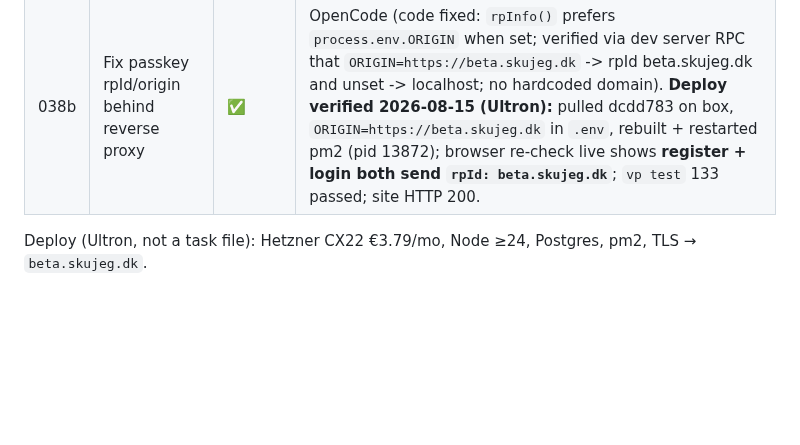
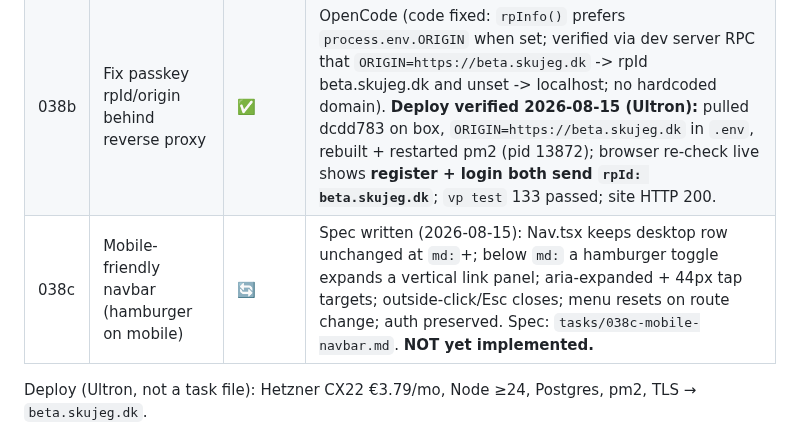
Before and after one commit to Nicktriez/price-watcher, a Markdown page: TASKS.md, the part around the change. GitHub-like rendering; blank space fills up the shorter version.

Commit message:
task 038c: mobile-friendly navbar (hamburger on mobile); tracker

```diff
--- a/TASKS.md
+++ b/TASKS.md
@@ -122,6 +122,7 @@ Two parallel tracks: **deploy** (Ultron's infra — Hetzner CX22 + `beta.skujeg.
 | ---- | -------------------------------------------------- | ------ | ----------------------------------------------------------------------------------------------------------------------------------------------------------------------------------------------------------------------------------------------------------------------------------------------------------------------------------------------------------------------------------------------------------------------------------------------------------------------------------------------------------------------------- |
 | 038  | Privacy policy + GDPR page (Danish, Nick-approved) | ✅     | Nick approved (policy live on site). Ultron verified: `/privacy` route with full Danish policy (email, receipt images deleted after parse, address distance-only, never sold, contact jensen0710@gmail.com, GDPR rights), cookie section states only strictly-necessary `pw-session` (no banner, banner-trigger noted), footer link confirmed, settings note consistent. `vp test` **133 passed**. ⚠️ `vp check` fails — toolchain crash (`oxc_allocator` Rust panic before analysis), unrelated to 038, needs a separate fix | —                                   |
 | 038b | Fix passkey rpId/origin behind reverse proxy       | ✅     | OpenCode (code fixed: `rpInfo()` prefers `process.env.ORIGIN` when set; verified via dev server RPC that `ORIGIN=https://beta.skujeg.dk` -> rpId beta.skujeg.dk and unset -> localhost; no hardcoded domain). **Deploy verified 2026-08-15 (Ultron):** pulled dcdd783 on box, `ORIGIN=https://beta.skujeg.dk` in `.env`, rebuilt + restarted pm2 (pid 13872); browser re-check live shows **register + login both send `rpId: beta.skujeg.dk`**; `vp test` 133 passed; site HTTP 200.                                         | 037e (deployed, was broken in prod) |
+| 038c | Mobile-friendly navbar (hamburger on mobile)       | 🔄     | Spec written (2026-08-15): Nav.tsx keeps desktop row unchanged at `md:`+; below `md:` a hamburger toggle expands a vertical link panel; aria-expanded + 44px tap targets; outside-click/Esc closes; menu resets on route change; auth preserved. Spec: `tasks/038c-mobile-navbar.md`. **NOT yet implemented.**                                                                                                                                                                                                                | 036 (nav built); beta usability     |
 
 Deploy (Ultron, not a task file): Hetzner CX22 €3.79/mo, Node ≥24, Postgres, pm2, TLS → `beta.skujeg.dk`.
 
```
Also changed, not shown: tasks/038c-mobile-navbar.md (added, +53 -0 lines).
